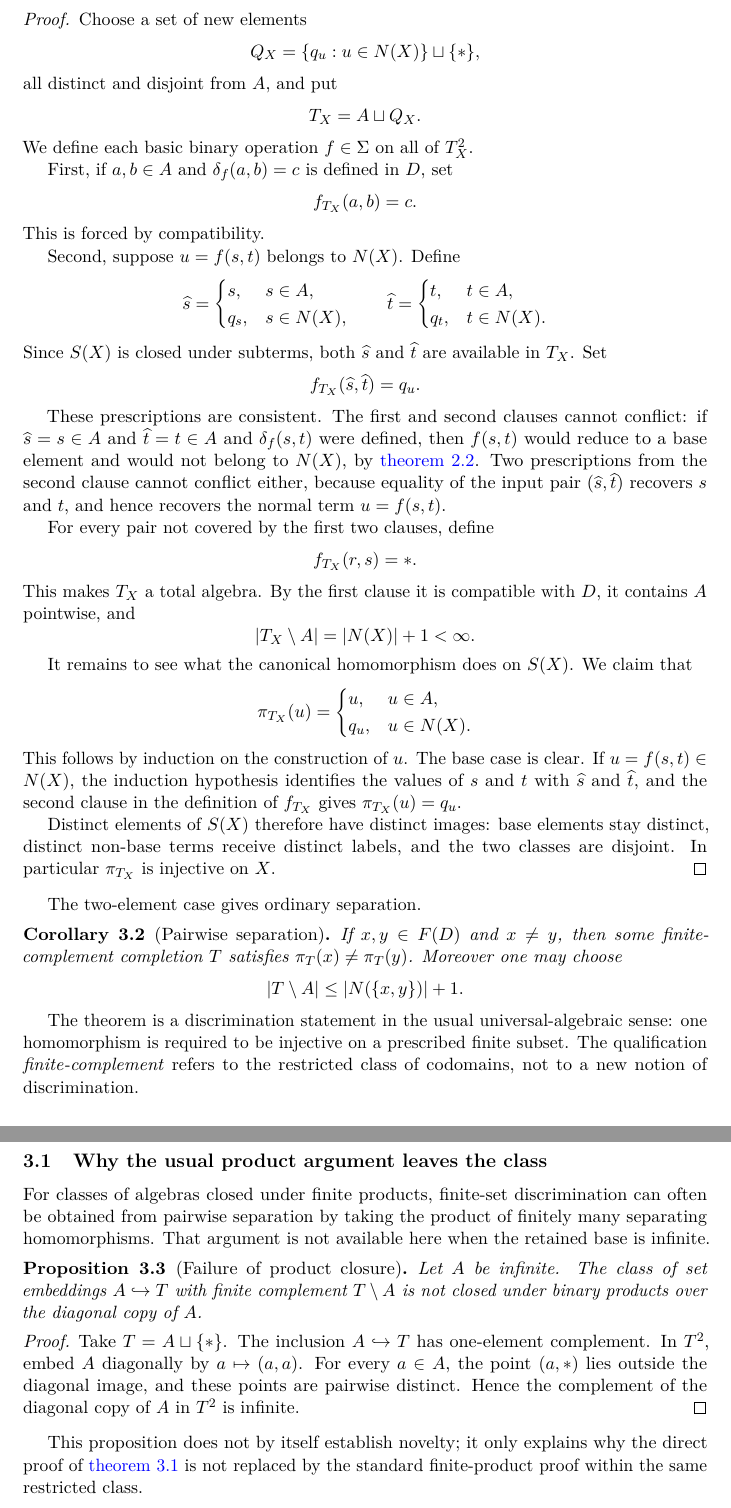
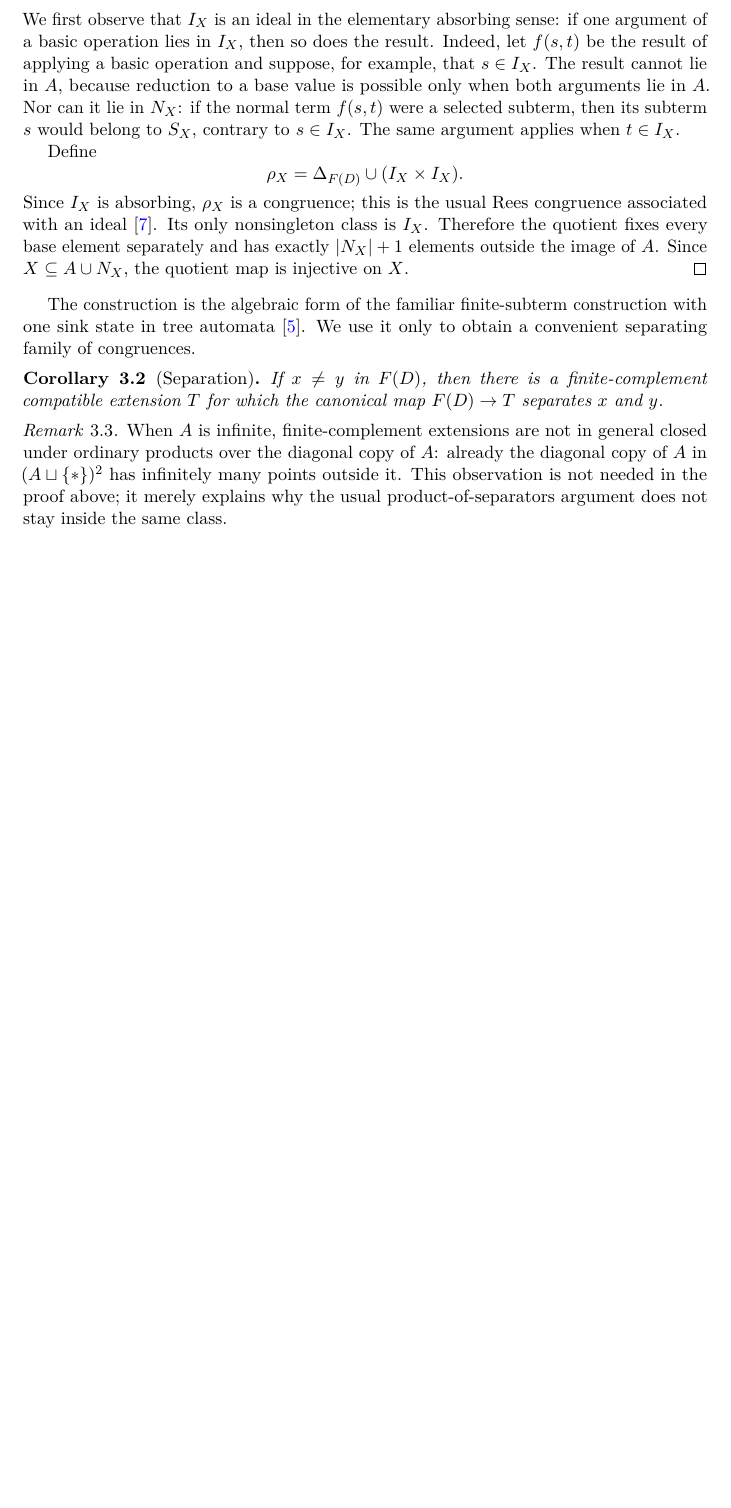
Before and after one commit to Puhyuhy/ResolutionSemantics, a LaTeX paper (paper/latex/paper.tex, which reads paper/latex/finite-complement-discrimination.tex): two parts of pages 4 and 5 of 8 before the commit and part of page 4 of 7 after it, the two joined at a grey line, cut at the place of the change, the shorter picture padded with empty space. Compiled offline with pdfLaTeX.

Commit message:
paper: reduce discrimination to Rees congruence lemma

```diff
--- a/paper/latex/finite-complement-discrimination.tex
+++ b/paper/latex/finite-complement-discrimination.tex
@@ -29,117 +23,43 @@ is injective.
 
 \begin{proof}
-Choose a set of new elements
+Put
 \[
- Q_X=\{q_u:u\in N(X)\}\sqcup\{\ast\},
+ I_X=F(D)\setminus(A\cup N_X).
 \]
-all distinct and disjoint from $A$, and put
+We first observe that $I_X$ is an ideal in the elementary absorbing sense: if
+one argument of a basic operation lies in $I_X$, then so does the result.
+Indeed, let $f(s,t)$ be the result of applying a basic operation and suppose,
+for example, that $s\in I_X$.  The result cannot lie in $A$, because reduction
+to a base value is possible only when both arguments lie in $A$.  Nor can it
+lie in $N_X$: if the normal term $f(s,t)$ were a selected subterm, then its
+subterm $s$ would belong to $S_X$, contrary to $s\in I_X$.  The same argument
+applies when $t\in I_X$.
+
+Define
 \[
- T_X=A\sqcup Q_X.
+ \rho_X=\Delta_{F(D)}\cup(I_X\times I_X).
 \]
-We define each basic binary operation $f\in\Sigma$ on all of $T_X^2$.
-
-First, if $a,b\in A$ and $\delta_f(a,b)=c$ is defined in $D$, set
-\[
- f_{T_X}(a,b)=c.
-\]
-This is forced by compatibility.
-
-Second, suppose $u=f(s,t)$ belongs to $N(X)$.  Define
-\[
- \widehat{s}=
- \begin{cases}
- s,&s\in A,\\
- q_s,&s\in N(X),
- \end{cases}
- \qquad
- \widehat{t}=
- \begin{cases}
- t,&t\in A,\\
- q_t,&t\in N(X).
- \end{cases}
-\]
-Since $S(X)$ is closed under subterms, both $\widehat s$ and $\widehat t$ are
-available in $T_X$.  Set
-\[
- f_{T_X}(\widehat s,\widehat t)=q_u.
-\]
-
-These prescriptions are consistent.  The first and second clauses cannot
-conflict: if $\widehat s=s\in A$ and $\widehat t=t\in A$ and
-$\delta_f(s,t)$ were defined, then $f(s,t)$ would reduce to a base element and
-would not belong to $N(X)$, by \cref{lem:normality}.  Two prescriptions from
-the second clause cannot conflict either, because equality of the input pair
-$(\widehat s,\widehat t)$ recovers $s$ and $t$, and hence recovers the normal
-term $u=f(s,t)$.
-
-For every pair not covered by the first two clauses, define
-\[
- f_{T_X}(r,s)=\ast.
-\]
-This makes $T_X$ a total algebra.  By the first clause it is compatible with
-$D$, it contains $A$ pointwise, and
-\[
- |T_X\setminus A|=|N(X)|+1<\infty.
-\]
-
-It remains to see what the canonical homomorphism does on $S(X)$.  We claim
-that
-\[
- \pi_{T_X}(u)=
- \begin{cases}
- u,&u\in A,\\
- q_u,&u\in N(X).
- \end{cases}
-\]
-This follows by induction on the construction of $u$.  The base case is clear.
-If $u=f(s,t)\in N(X)$, the induction hypothesis identifies the values of $s$
-and $t$ with $\widehat s$ and $\widehat t$, and the second clause in the
-definition of $f_{T_X}$ gives $\pi_{T_X}(u)=q_u$.
-
-Distinct elements of $S(X)$ therefore have distinct images: base elements stay
-distinct, distinct non-base terms receive distinct labels, and the two classes
-are disjoint.  In particular $\pi_{T_X}$ is injective on $X$.
+Since $I_X$ is absorbing, $\rho_X$ is a congruence; this is the usual Rees
+congruence associated with an ideal \cite{Tichy1981}.  Its only nonsingleton
+class is $I_X$.  Therefore the quotient fixes every base element separately and
+has exactly $|N_X|+1$ elements outside the image of $A$.  Since $X\subseteq
+A\cup N_X$, the quotient map is injective on $X$.
 \end{proof}
 
-The two-element case gives ordinary separation.
+The construction is the algebraic form of the familiar finite-subterm
+construction with one sink state in tree automata \cite{ComonEtAl2008}.  We use
+it only to obtain a convenient separating family of congruences.
 
-\begin{corollary}[Pairwise separation]
-\label{thm:pairwise-finite-complement-separation}
-If $x,y\in\Free D$ and $x\ne y$, then some finite-complement completion $T$
-satisfies $\pi_T(x)\ne\pi_T(y)$.
-Moreover one may choose
-\[
- |T\setminus A|\le |N(\{x,y\})|+1.
-\]
+\begin{corollary}[Separation]
+\label{cor:finite-complement-separation}
+If $x\ne y$ in $F(D)$, then there is a finite-complement compatible extension
+$T$ for which the canonical map $F(D)\to T$ separates $x$ and $y$.
 \end{corollary}
 
-The theorem is a discrimination statement in the usual universal-algebraic
-sense: one homomorphism is required to be injective on a prescribed finite
-subset.  The qualification \emph{finite-complement} refers to the restricted
-class of codomains, not to a new notion of discrimination.
-
-\subsection{Why the usual product argument leaves the class}
-
-For classes of algebras closed under finite products, finite-set discrimination
-can often be obtained from pairwise separation by taking the product of
-finitely many separating homomorphisms.  That argument is not available here
-when the retained base is infinite.
-
-\begin{proposition}[Failure of product closure]
-\label{prop:finite-complement-product-obstruction}
-Let $A$ be infinite.  The class of set embeddings $A\hookrightarrow T$ with
-finite complement $T\setminus A$ is not closed under binary products over the
-diagonal copy of $A$.
-\end{proposition}
-
-\begin{proof}
-Take $T=A\sqcup\{\ast\}$.  The inclusion $A\hookrightarrow T$ has one-element
-complement.  In $T^2$, embed $A$ diagonally by $a\mapsto(a,a)$.  For every
-$a\in A$, the point $(a,\ast)$ lies outside the diagonal image, and these points
-are pairwise distinct.  Hence the complement of the diagonal copy of $A$ in
-$T^2$ is infinite.
-\end{proof}
-
-This proposition does not by itself establish novelty; it only explains why
-the direct proof of \cref{thm:finite-subset-discrimination} is not replaced by
-the standard finite-product proof within the same restricted class.
+\begin{remark}
+When $A$ is infinite, finite-complement extensions are not in general closed
+under ordinary products over the diagonal copy of $A$: already the diagonal
+copy of $A$ in $(A\sqcup\{\ast\})^2$ has infinitely many points outside it.
+This observation is not needed in the proof above; it merely explains why the
+usual product-of-separators argument does not stay inside the same class.
+\end{remark}
```
Also changed, not shown: paper/latex/finite-complement-discrimination.tex (59 more changed lines).
